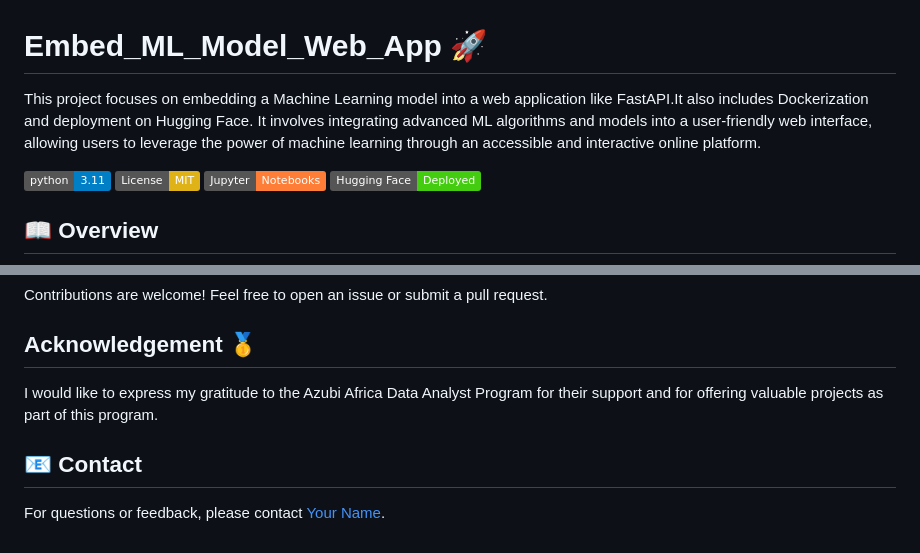
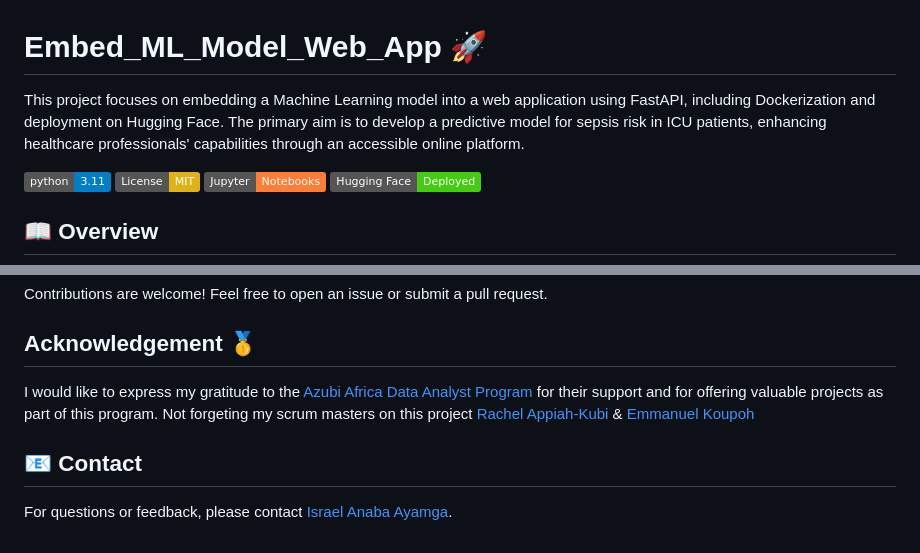
Before and after one commit to Israel-Anaba/Embed_ML_Model_Web_App, a Markdown page: README.md, 2 parts joined by grey strips. GitHub-like rendering; badges without logos.

```diff
--- a/README.md
+++ b/README.md
@@ -1,6 +1,6 @@
 # Embed_ML_Model_Web_App 🚀
 
-This project focuses on embedding a Machine Learning model into a web application like FastAPI.It also includes Dockerization and deployment on Hugging Face. It involves integrating advanced ML algorithms and models into a user-friendly web interface, allowing users to leverage the power of machine learning through an accessible and interactive online platform.
+This project focuses on embedding a Machine Learning model into a web application using FastAPI, including Dockerization and deployment on Hugging Face. The primary aim is to develop a predictive model for sepsis risk in ICU patients, enhancing healthcare professionals' capabilities through an accessible online platform.
 
 [![Python Version](https://img.shields.io/badge/python-3.11-blue.svg)](https://www.python.org/downloads/release/python-311/)
 [![License: MIT](https://img.shields.io/badge/License-MIT-yellow.svg)](https://opensource.org/licenses/MIT)
@@ -121,8 +119,8 @@ Contributions are welcome! Feel free to open an issue or submit a pull request.
 
 ## Acknowledgement 🥇
 
-I would like to express my gratitude to the Azubi Africa Data Analyst Program for their support and for offering valuable projects as part of this program.
+I would like to express my gratitude to the [Azubi Africa Data Analyst Program](https://www.azubiafrica.org/data-analytics) for their support and for offering valuable projects as part of this program. Not forgeting my scrum masters on this project [Rachel Appiah-Kubi](https://www.linkedin.com/in/racheal-appiah-kubi/) & [Emmanuel Koupoh](https://github.com/eaedk)
 
 ## 📧 Contact
 
-For questions or feedback, please contact [Your Name](mailto:your.email@example.com).
+For questions or feedback, please contact [Israel Anaba Ayamga](officicalanaba@gmail.com).
```
Also changed, not shown: other parts of README.md (+1 -3 lines).
